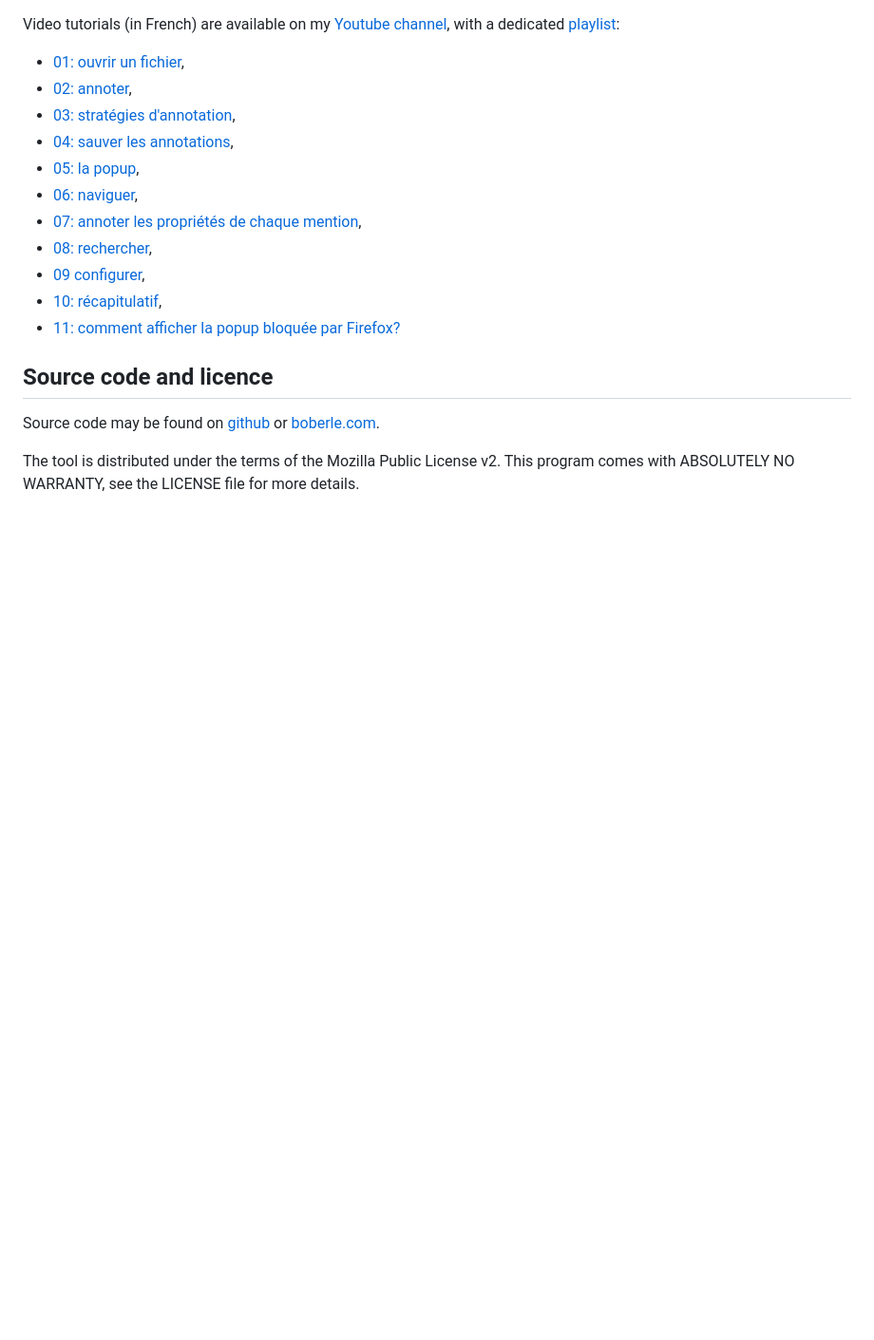
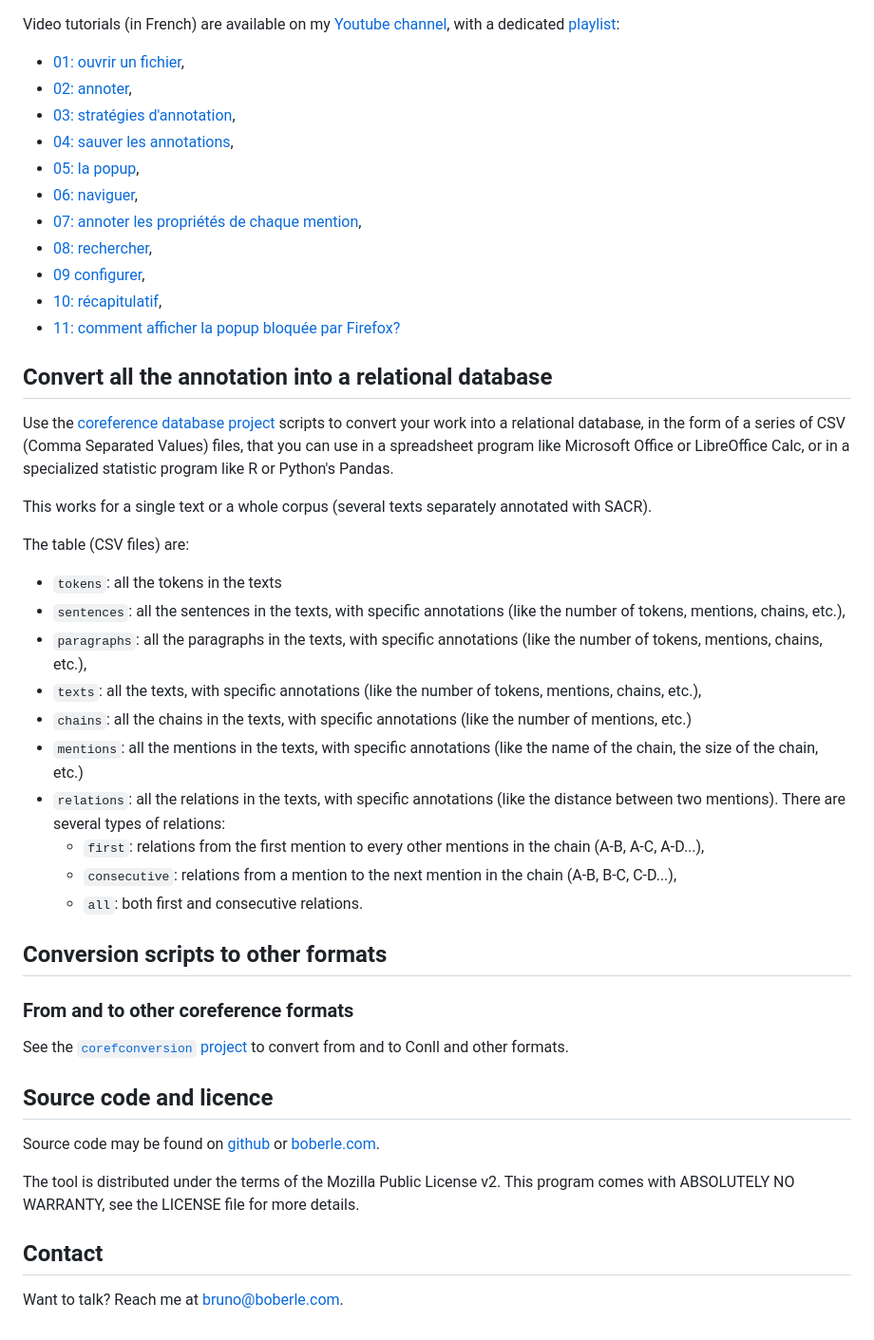
Before and after one commit to boberle/sacr, a Markdown page: README.md, the part around the change. Shown at 95% size. Rendered like a GitHub page; blank space fills up the shorter version.

Commit message:
readme: add information about conversion from/to other formats

```diff
--- a/README.md
+++ b/README.md
@@ -56,6 +56,31 @@ Video tutorials (in French) are available on my [Youtube channel](https://www.yo
 - [11: comment afficher la popup bloquée par Firefox?](https://www.youtube.com/watch?v=rp_f0LPr-dg&list=PLLXnGmOewaNXrAvW9xsrtNrYqUDocZ18Z&index=11)
 
 
+## Convert all the annotation into a relational database
+
+Use the [coreference database project](https://github.com/boberle/coreference_databases) scripts to convert your work into a relational database, in the form of a series of CSV (Comma Separated Values) files, that you can use in a spreadsheet program like Microsoft Office or LibreOffice Calc, or in a specialized statistic program like R or Python's Pandas.
+
+This works for a single text or a whole corpus (several texts separately annotated with SACR).
+
+The table (CSV files) are:
+
+- `tokens`: all the tokens in the texts
+- `sentences`: all the sentences in the texts, with specific annotations (like the number of tokens, mentions, chains, etc.),
+- `paragraphs`: all the paragraphs in the texts, with specific annotations (like the number of tokens, mentions, chains, etc.),
+- `texts`: all the texts, with specific annotations (like the number of tokens, mentions, chains, etc.),
+- `chains`: all the chains in the texts, with specific annotations (like the number of mentions, etc.)
+- `mentions`: all the mentions in the texts, with specific annotations (like the name of the chain, the size of the chain, etc.)
+- `relations`: all the relations in the texts, with specific annotations (like the distance between two mentions). There are several types of relations:
+   - `first`: relations from the first mention to every other mentions in the chain (A-B, A-C, A-D...),
+   - `consecutive`: relations from a mention to the next mention in the chain (A-B, B-C, C-D...),
+   - `all`: both first and consecutive relations.
+
+
+## Conversion scripts to other formats
+
+### From and to other coreference formats
+
+See the [`corefconversion` project](https://github.com/boberle/corefconversion) to convert from and to Conll and other formats.
 
 
 ## Source code and licence
@@ -63,3 +88,8 @@ Video tutorials (in French) are available on my [Youtube channel](https://www.yo
 Source code may be found on [github](https://github.com/boberle/sacr) or [boberle.com](http://boberle.com).
 
 The tool is distributed under the terms of the Mozilla Public License v2.  This program comes with ABSOLUTELY NO WARRANTY, see the LICENSE file for more details.
+
+
+## Contact
+
+Want to talk? Reach me at bruno@boberle.com.
```
